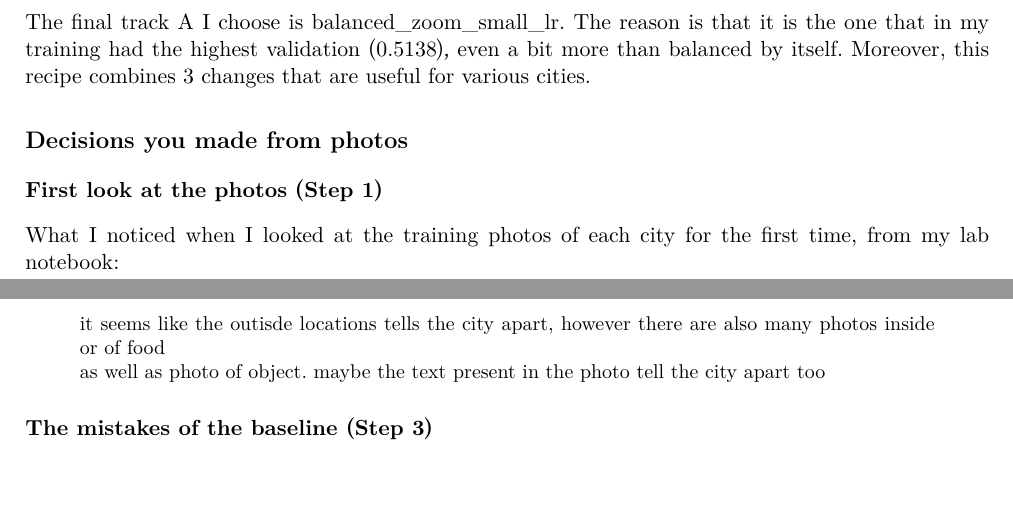
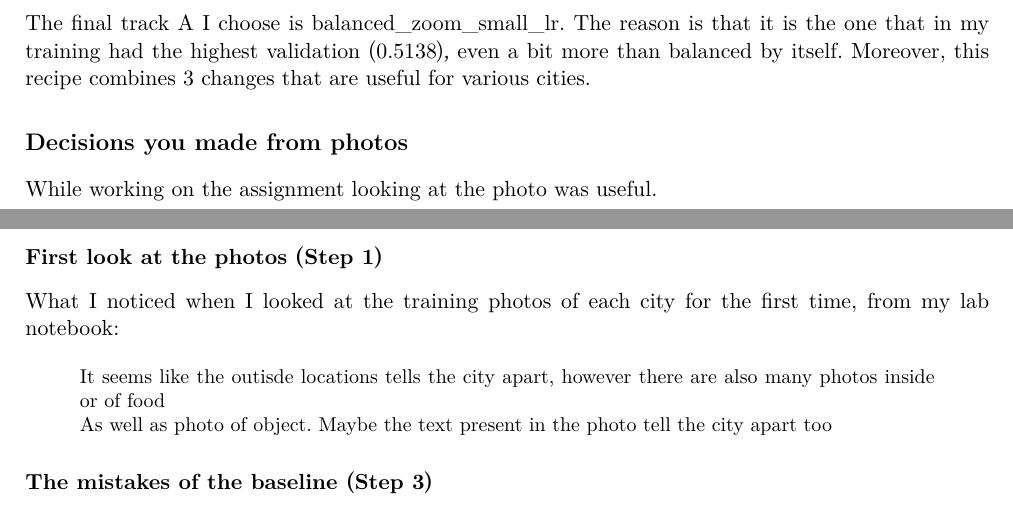
Before and after one commit to giuliag9/MAS1004-assignment2, a LaTeX document (long_report/long_report.tex): two parts of pages 3 and 4 of 13, joined at a grey line, cut so that both start at the same text, the shorter picture padded with empty space. Compiled offline with XeLaTeX.

Commit message:
Long report: opening line for the photo decisions; capitals in the Step 1 notes
Co-Authored-By: Claude Opus 5.5 <noreply@anthropic.com>
Claude-Session: https://claude.ai/code/session_012WCcwhv6WwxtD3NQYAvQih

```diff
--- a/long_report/long_report.tex
+++ b/long_report/long_report.tex
@@ -123,11 +123,13 @@ The final track A I choose is balanced\_zoom\_small\_lr. The reason is that it i
 % ---------------------------------------------------------------------------
 \section*{Decisions you made from photos}
 
+While working on the assignment looking at the photo was useful.
+
 \subsection*{First look at the photos (Step 1)}
 What I noticed when I looked at the training photos of each city for the first time, from my lab notebook:
 \begin{quote}\small
-it seems like the outisde locations tells the city apart, however there are also many photos inside or of food\\
-as well as photo of object. maybe the text present in the photo tell the city apart too
+It seems like the outisde locations tells the city apart, however there are also many photos inside or of food\\
+As well as photo of object. Maybe the text present in the photo tell the city apart too
 \end{quote}
 
 \subsection*{The mistakes of the baseline (Step 3)}
```
